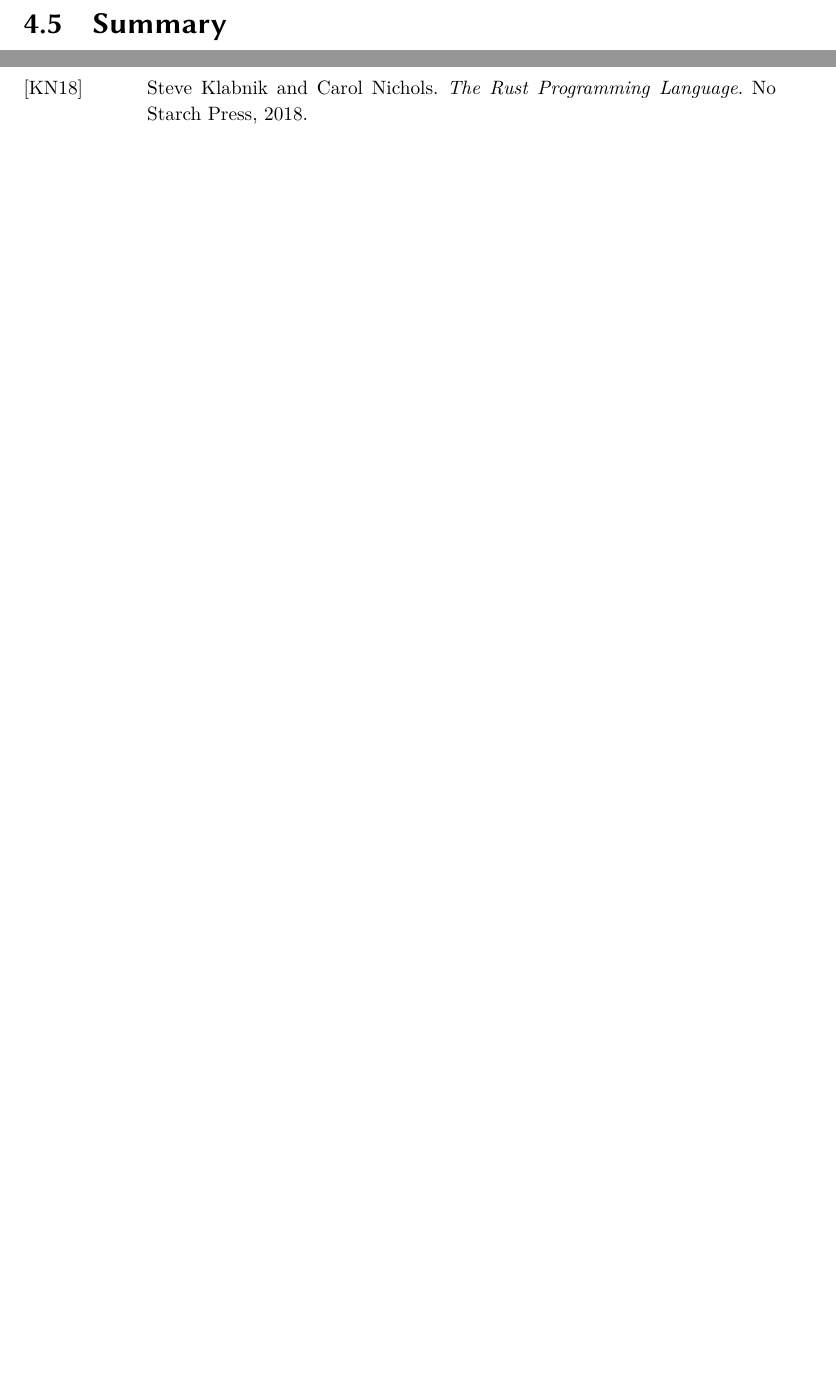
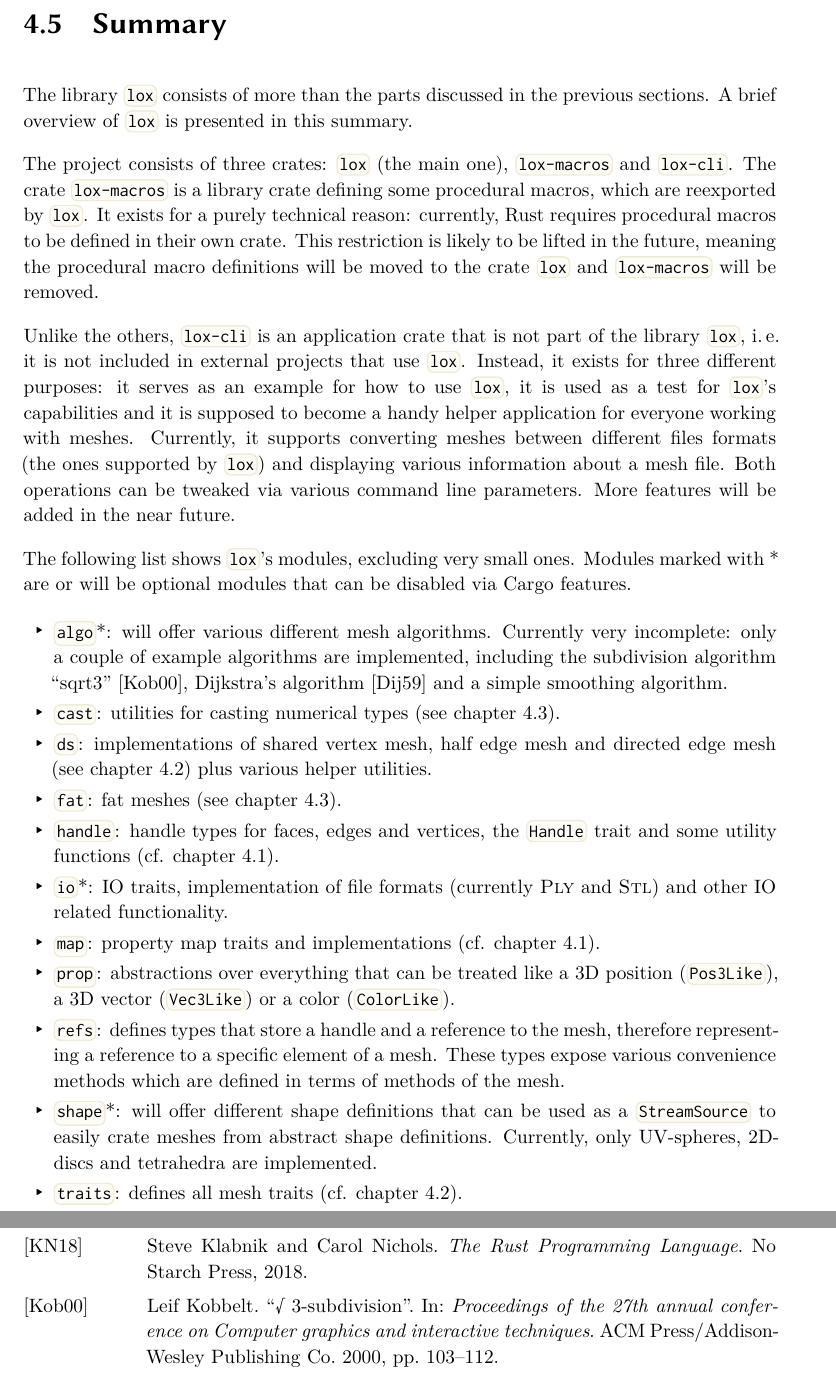
Before and after one commit to LukasKalbertodt/masters-thesis, a LaTeX thesis (text/thesis.tex, which reads text/chapters/4-5-summary.tex): two parts of pages 51 and 57 of 61 before the commit and two parts of pages 51 and 58 of 61 after it, joined at a grey line, cut so that both start at the same text, the shorter picture padded with empty space. Compiled offline with XeLaTeX.

Commit message:
Add first version of chapter4 summary

```diff
--- a/text/chapters/4-5-summary.tex
+++ b/text/chapters/4-5-summary.tex
@@ -1 +1,36 @@
 \section{Summary}
+
+The library \code{lox} consists of more than the parts discussed in the previous sections.
+A brief overview of \code{lox} is presented in this summary.
+
+The project consists of three crates: \code{lox} (the main one), \code{lox-macros} and \code{lox-cli}.
+The crate \code{lox-macros} is a library crate defining some procedural macros, which are reexported by \code{lox}.
+It exists for a purely technical reason: currently, Rust requires procedural macros to be defined in their own crate.
+This restriction is likely to be lifted in the future, meaning the procedural macro definitions will be moved to the crate \code{lox} and \code{lox-macros} will be removed.
+
+Unlike the others, \code{lox-cli} is an application crate that is not part of the library \code{lox}, i.\,e. it is not included in external projects that use \code{lox}.
+Instead, it exists for three different purposes: it serves as an example for how to use \code{lox}, it is used as a test for \code{lox}'s capabilities and it is supposed to become a handy helper application for everyone working with meshes.
+Currently, it supports converting meshes between different files formats (the ones supported by \code{lox}) and displaying various information about a mesh file.
+Both operations can be tweaked via various command line parameters.
+More features will be added in the near future.
+
+The following list shows \code{lox}'s modules, excluding very small ones.
+Modules marked with~* are or will be optional modules that can be disabled via Cargo features.
+
+\begin{itemize}
+  % TODO: maybe add more algorithms if you manage to implement more
+  \item \textbf{\codebox{algo}}*: will offer various different mesh algorithms.
+  Currently very incomplete: only a couple of example algorithms are implemented, including the subdivision algorithm \enquote{sqrt3} \cite{kobbelt20003}, Dijkstra's algorithm \cite{dijkstra1959note} and a simple smoothing algorithm.
+  \item \textbf{\codebox{cast}}: utilities for casting numerical types (see chapter~4.3).
+  \item \textbf{\codebox{ds}}: implementations of shared vertex mesh, half edge mesh and directed edge mesh (see chapter~4.2) plus various helper utilities.
+  \item \textbf{\codebox{fat}}: fat meshes (see chapter~4.3).
+  \item \textbf{\codebox{handle}}: handle types for faces, edges and vertices, the \code{Handle} trait and some utility functions (cf. chapter~4.1).
+  \item \textbf{\codebox{io}}*: IO traits, implementation of file formats (currently \textsc{Ply} and \textsc{Stl}) and other IO related functionality.
+  \item \textbf{\codebox{map}}: property map traits and implementations (cf. chapter~4.1).
+  \item \textbf{\codebox{prop}}: abstractions over everything that can be treated like a 3D position (\code{Pos3Like}), a 3D vector (\code{Vec3Like}) or a color (\code{ColorLike}).
+  \item \textbf{\codebox{refs}}: defines types that store a handle and a reference to the mesh, therefore representing a reference to a specific element of a mesh.
+  These types expose various convenience methods which are defined in terms of methods of the mesh.
+  \item \textbf{\codebox{shape}}*: will offer different shape definitions that can be used as a \code{StreamSource} to easily crate meshes from abstract shape definitions.
+  Currently, only UV-spheres, 2D-discs and tetrahedra are implemented.
+  \item \textbf{\codebox{traits}}: defines all mesh traits (cf. chapter~4.2).
+\end{itemize}
```
Also changed, not shown: text/chapters/4-0-implementation-of-lox.tex (+0 -1 lines), text/sources.bib (+18 -0 lines).
